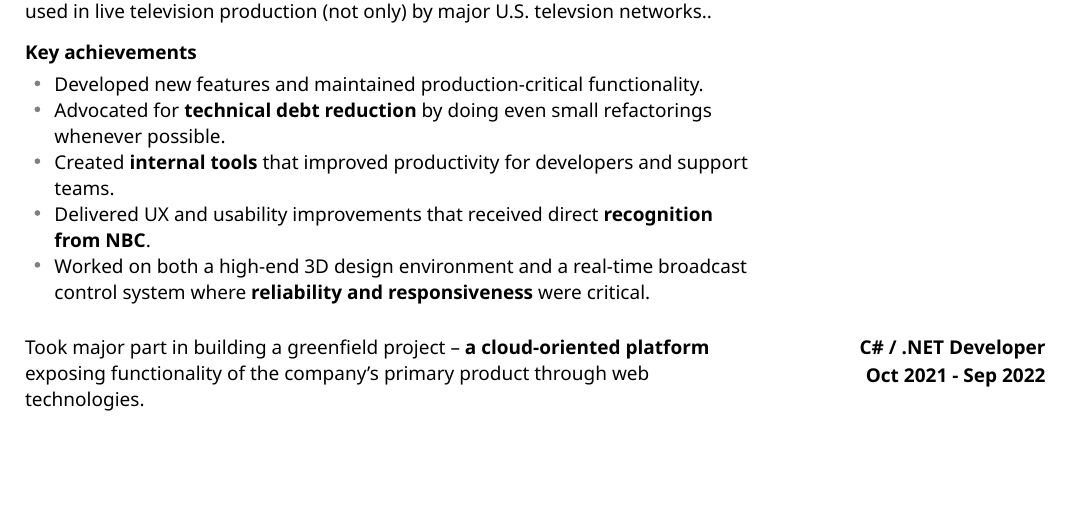
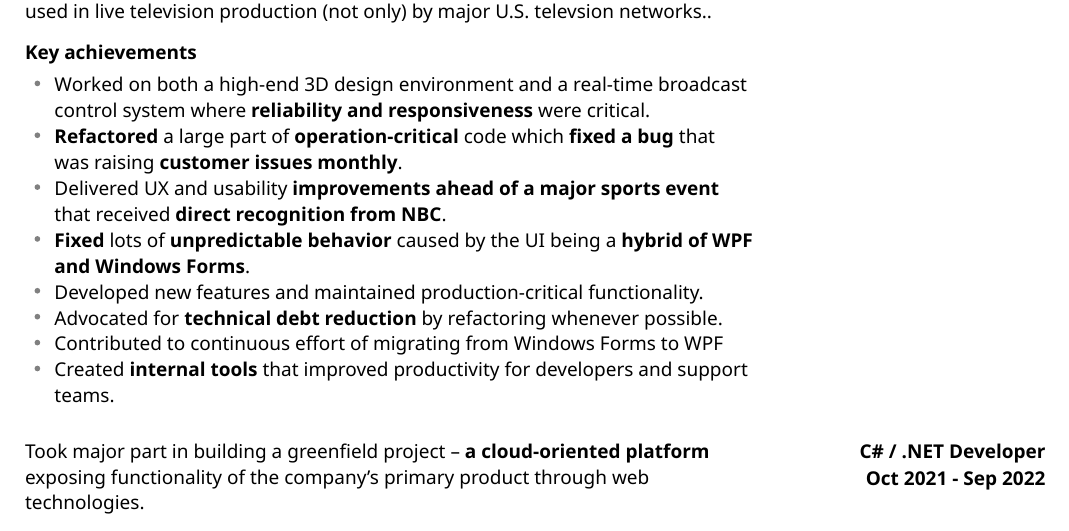
Before and after one commit to oli-g-sk/codesample-resume, a Typst document (cv_en.typ): part of page 2 of 3, cut so that both start at the same text, the shorter picture padded with empty space. Compiled offline with Typst 0.15.

Commit message:
Text update

```diff
--- a/cv_en.typ
+++ b/cv_en.typ
@@ -179,11 +179,14 @@ Worked on the company's *flagship broadcast graphics platform* centered around a
 
 === Key achievements
 
+- Worked on both a high-end 3D design environment and a real-time broadcast control system where *reliability and responsiveness* were critical.
+- *Refactored* a large part of *operation-critical* code which *fixed a bug* that was raising *customer issues monthly*.
+- Delivered UX and usability *improvements ahead of a major sports event* that received *direct recognition from NBC*.
+- *Fixed* lots of *unpredictable behavior* caused by the UI being a *hybrid of WPF and Windows Forms*.
 - Developed new features and maintained production-critical functionality.
-- Advocated for *technical debt reduction* by doing even small refactorings whenever possible.
+- Advocated for *technical debt reduction* by refactoring whenever possible.
+- Contributed to continuous effort of migrating from Windows Forms to WPF
 - Created *internal tools* that improved productivity for developers and support teams.
-- Delivered UX and usability improvements that received direct *recognition from NBC*.
-- Worked on both a high-end 3D design environment and a real-time broadcast control system where *reliability and responsiveness* were critical.
   ],
   [
     #align(right)[
```
